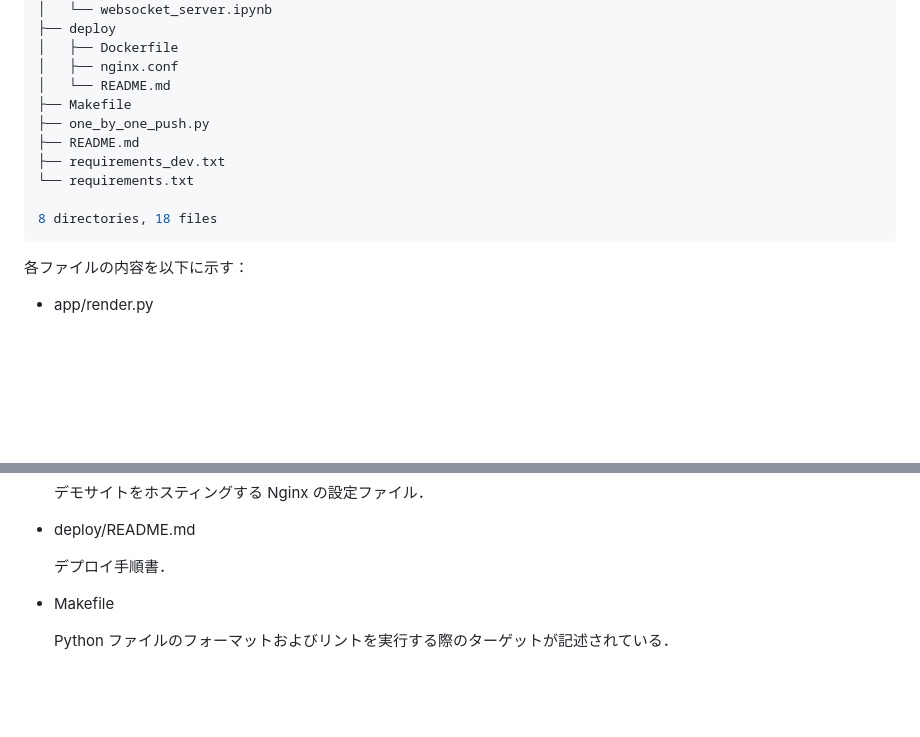
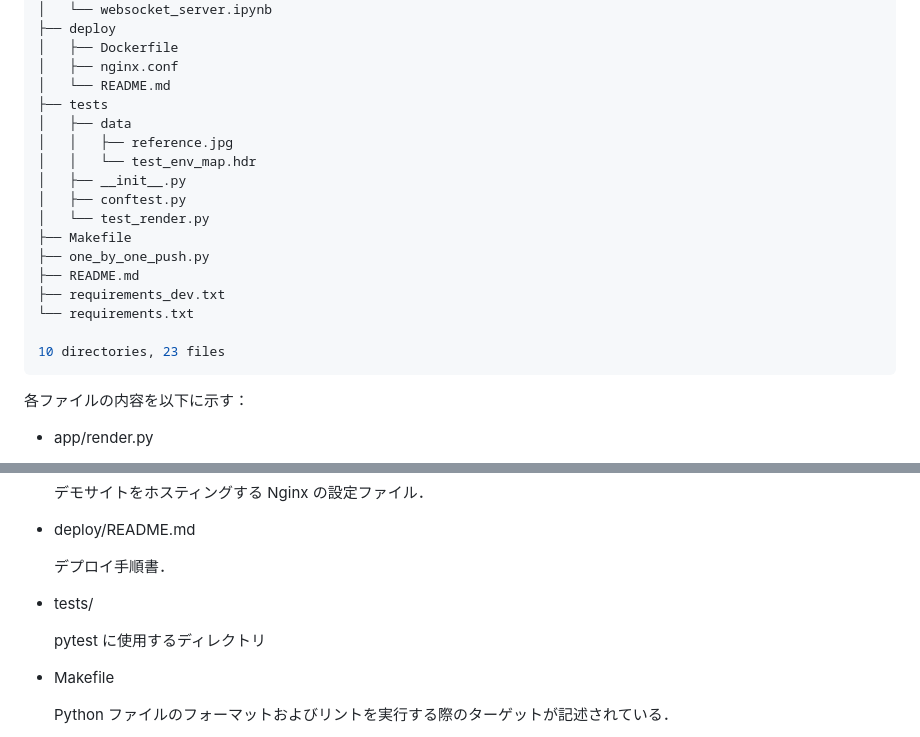
Before and after one commit to Waya-mst/vc2-remote-rendering, a Markdown page: README.md, 2 parts joined by grey strips. GitHub-like rendering; blank space fills up the shorter version.

````diff
--- a/README.md
+++ b/README.md
@@ -25,13 +25,20 @@
 │   ├── Dockerfile
 │   ├── nginx.conf
 │   └── README.md
+├── tests
+│   ├── data
+│   │   ├── reference.jpg
+│   │   └── test_env_map.hdr
+│   ├── __init__.py
+│   ├── conftest.py
+│   └── test_render.py
 ├── Makefile
 ├── one_by_one_push.py
 ├── README.md
 ├── requirements_dev.txt
 └── requirements.txt
 
-8 directories, 18 files
+10 directories, 23 files
 ```
 
 各ファイルの内容を以下に示す：
@@ -87,6 +94,10 @@
 - deploy/README.md
 
   デプロイ手順書．
+
+- tests/
+
+  pytest に使用するディレクトリ
 
 - Makefile
 
````
